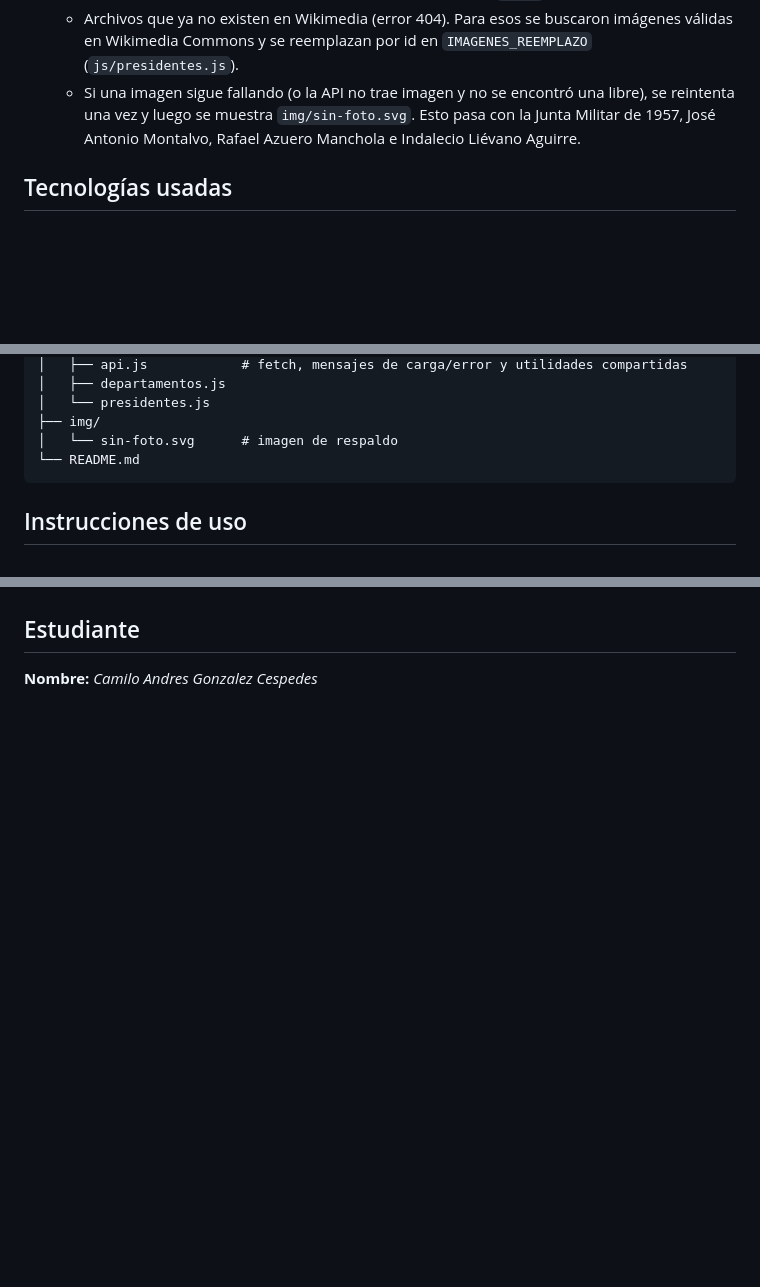
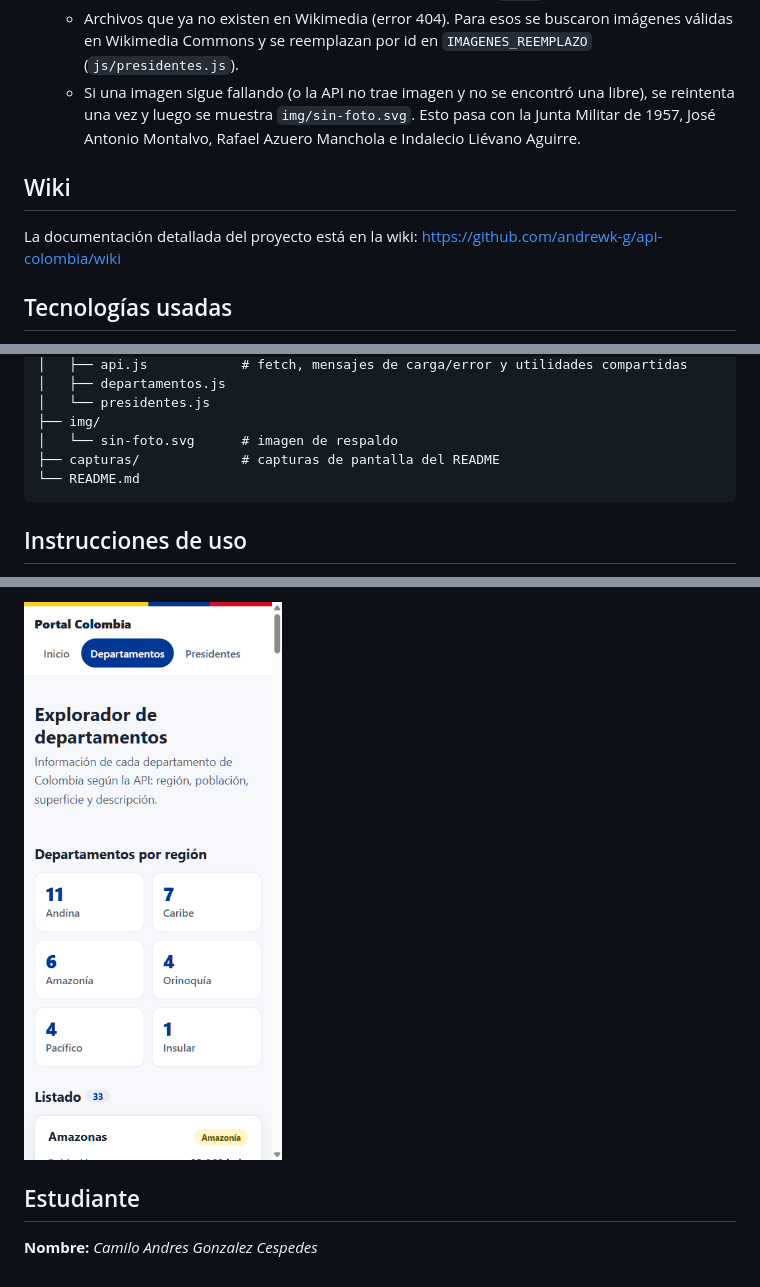
Before and after one commit to andrewk-g/api-colombia, a Markdown page: README.md, 3 parts joined by grey strips. Rendered like a GitHub page; pictures changed too: capturas/movil.png (added); blank space fills up the shorter version.

Commit message:
docs: agregar capturas de pantalla y enlace a la wiki en el readme

````diff
--- a/README.md
+++ b/README.md
@@ -23,6 +23,10 @@ Además, `index.html` es la página de inicio con enlaces a ambas secciones.
   - Archivos que ya no existen en Wikimedia (error 404). Para esos se buscaron imágenes válidas en Wikimedia Commons y se reemplazan por id en `IMAGENES_REEMPLAZO` (`js/presidentes.js`).
   - Si una imagen sigue fallando (o la API no trae imagen y no se encontró una libre), se reintenta una vez y luego se muestra `img/sin-foto.svg`. Esto pasa con la Junta Militar de 1957, José Antonio Montalvo, Rafael Azuero Manchola e Indalecio Liévano Aguirre.
 
+## Wiki
+
+La documentación detallada del proyecto está en la wiki: https://github.com/andrewk-g/api-colombia/wiki
+
 ## Tecnologías usadas
 
 - HTML5 semántico
@@ -44,6 +48,7 @@ Además, `index.html` es la página de inicio con enlaces a ambas secciones.
 │   └── presidentes.js
 ├── img/
 │   └── sin-foto.svg      # imagen de respaldo
+├── capturas/             # capturas de pantalla del README
 └── README.md
 ```
 
@@ -65,3 +85,4 @@ Se necesita conexión a internet, porque los datos se piden a la API en cada car
+<img src="capturas/movil.png" alt="Explorador de departamentos en un celular" width="300">
 
 ## Estudiante
 
````
Also changed, not shown: other parts of README.md (+15 -0 lines), capturas/departamentos.png (added), capturas/inicio.png (added), capturas/presidentes.png (added).
